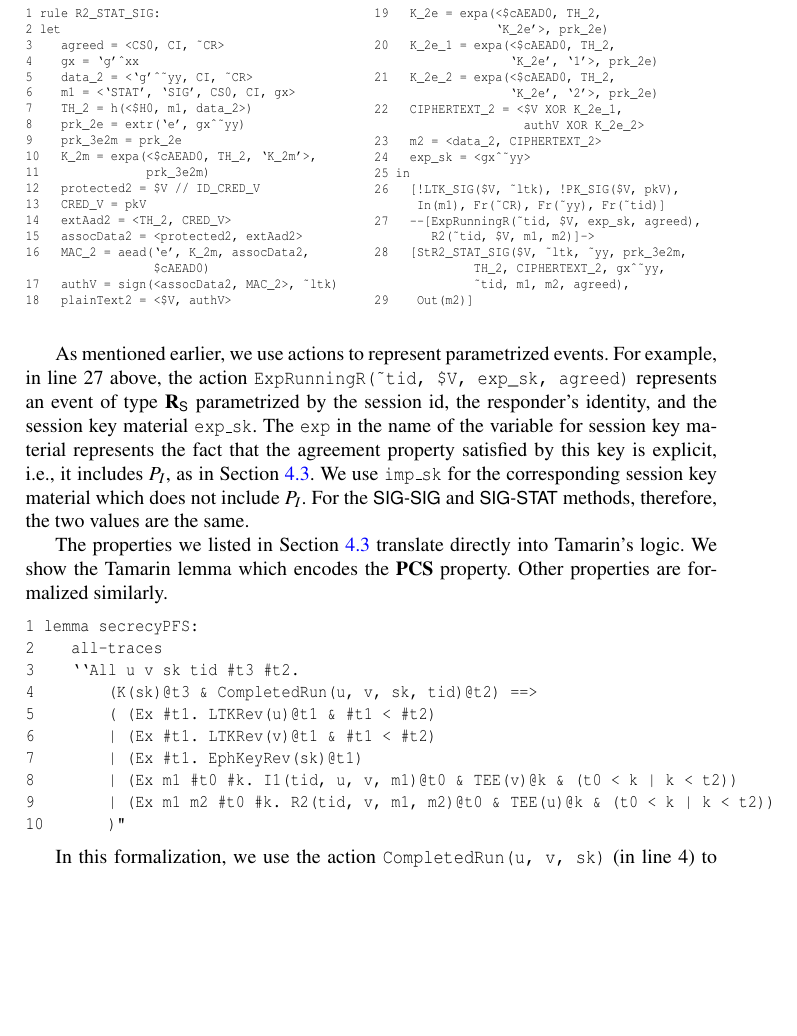
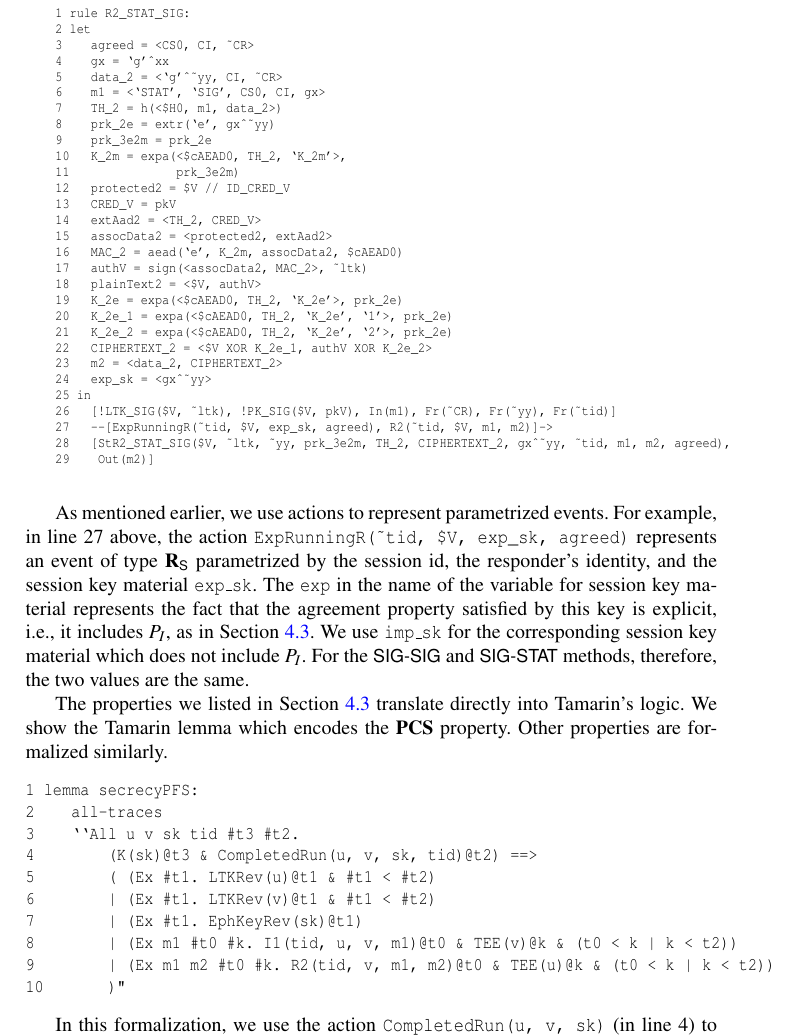
Before and after one commit to hoheinzollern/edhoc-journal, a LaTeX paper (paper.tex, which reads formalization.tex): part of page 17 of 25, cut so that both start at the same text, the shorter picture padded with empty space. Compiled offline with pdfLaTeX.

Commit message:
[fix] moved rule 2 to one column

```diff
--- a/formalization.tex
+++ b/formalization.tex
@@ -817,12 +817,7 @@ a
 single term on the entire tuple for these cases. \\
 %
 
-{
-\bgroup
-\parindent 0pt
-\begin{minipage}{0.49\textwidth}
-\bgroup
-\parindent 0pt
+\begin{minipage}{\textwidth}
 \begin{scriptsize}
 \begin{verbatim}
 1 rule R2_STAT_SIG:
@@ -840,48 +835,23 @@ single term on the entire tuple for these cases. \\
 13   CRED_V = pkV
 14   extAad2 = <TH_2, CRED_V>
 15   assocData2 = <protected2, extAad2>
-16   MAC_2 = aead(`e', K_2m, assocData2,
-                  $cAEAD0)
+16   MAC_2 = aead(`e', K_2m, assocData2, $cAEAD0)
 17   authV = sign(<assocData2, MAC_2>, ~ltk)
 18   plainText2 = <$V, authV>
-\end{verbatim}
-\end{scriptsize}
-\egroup
-\end{minipage}
-\begin{minipage}{0.02\textwidth}
-\end{minipage}
-\begin{minipage}{0.48\textwidth}
-\bgroup
-\parindent 0pt
-\begin{scriptsize}
-\begin{verbatim}
-19   K_2e = expa(<$cAEAD0, TH_2,
-                 `K_2e'>, prk_2e)
-20   K_2e_1 = expa(<$cAEAD0, TH_2,
-                   `K_2e', `1'>, prk_2e)
-21   K_2e_2 = expa(<$cAEAD0, TH_2,
-                   `K_2e', `2'>, prk_2e)
-22   CIPHERTEXT_2 = <$V XOR K_2e_1,
-                     authV XOR K_2e_2>
+19   K_2e = expa(<$cAEAD0, TH_2, `K_2e'>, prk_2e)
+20   K_2e_1 = expa(<$cAEAD0, TH_2, `K_2e', `1'>, prk_2e)
+21   K_2e_2 = expa(<$cAEAD0, TH_2, `K_2e', `2'>, prk_2e)
+22   CIPHERTEXT_2 = <$V XOR K_2e_1, authV XOR K_2e_2>
 23   m2 = <data_2, CIPHERTEXT_2>
 24   exp_sk = <gx^~yy>
 25 in
-26   [!LTK_SIG($V, ~ltk), !PK_SIG($V, pkV),
-      In(m1), Fr(~CR), Fr(~yy), Fr(~tid)]
-27   --[ExpRunningR(~tid, $V, exp_sk, agreed),
-        R2(~tid, $V, m1, m2)]->
-28   [StR2_STAT_SIG($V, ~ltk, ~yy, prk_3e2m,
-              TH_2, CIPHERTEXT_2, gx^~yy,
-              ~tid, m1, m2, agreed),
+26   [!LTK_SIG($V, ~ltk), !PK_SIG($V, pkV), In(m1), Fr(~CR), Fr(~yy), Fr(~tid)]
+27   --[ExpRunningR(~tid, $V, exp_sk, agreed), R2(~tid, $V, m1, m2)]->
+28   [StR2_STAT_SIG($V, ~ltk, ~yy, prk_3e2m, TH_2, CIPHERTEXT_2, gx^~yy, ~tid, m1, m2, agreed),
 29    Out(m2)]
 \end{verbatim}
 \end{scriptsize}
-\egroup
 \end{minipage}
-\\
-\egroup
-%
-}
 \vspace{5mm}
 
 As mentioned earlier, we use actions to represent parametrized events.
```
